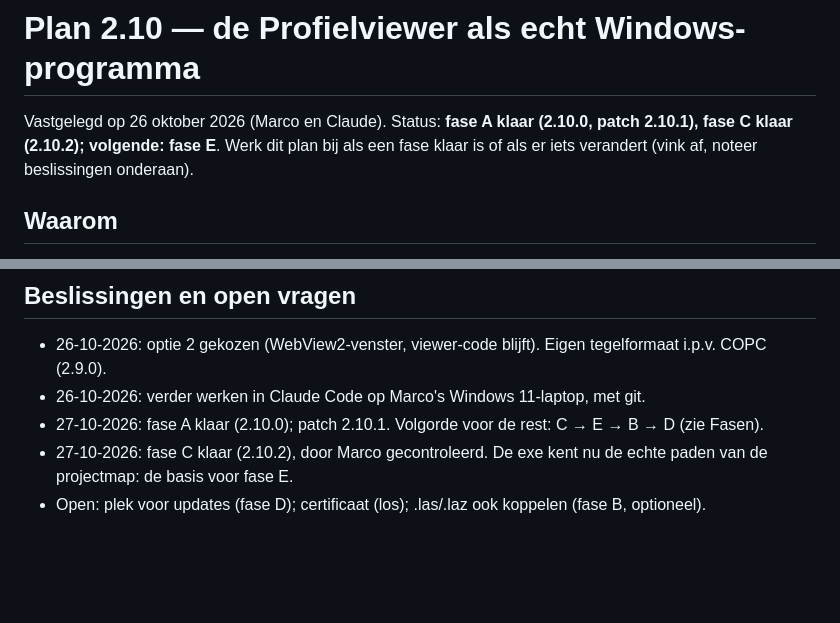
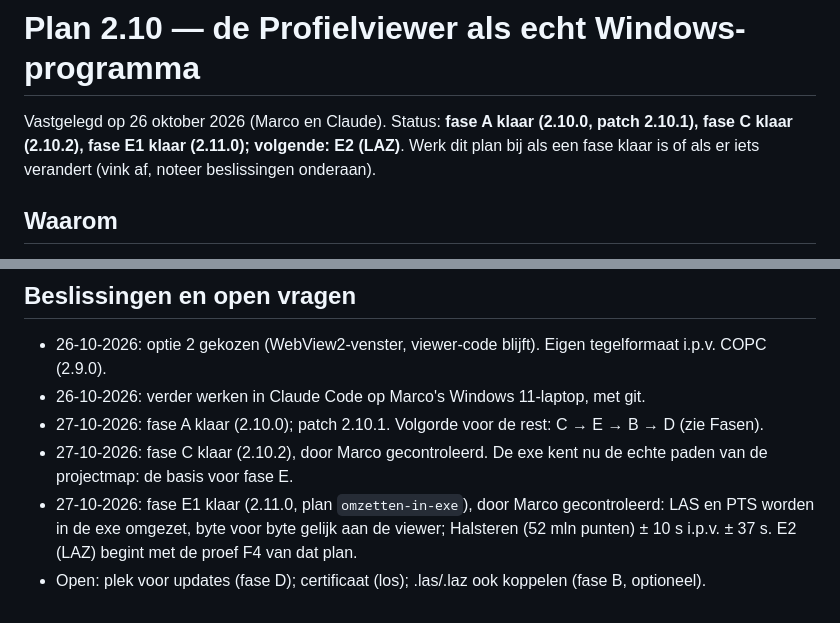
Before and after one commit to marcovansteenbrugge/Profielen-app, a Markdown page: docs/PLAN-2.10-windows-programma.md, 2 parts joined by grey strips. Rendered like a GitHub page; blank space fills up the shorter version.

Commit message:
PLAN-2.10: fase E1 klaar (2.11.0)
Co-Authored-By: Claude Opus 5.5 <noreply@anthropic.com>

```diff
--- a/docs/PLAN-2.10-windows-programma.md
+++ b/docs/PLAN-2.10-windows-programma.md
@@ -1,6 +1,6 @@
 # Plan 2.10 — de Profielviewer als echt Windows-programma
 
-Vastgelegd op 26 oktober 2026 (Marco en Claude). Status: **fase A klaar (2.10.0, patch 2.10.1), fase C klaar (2.10.2); volgende: fase E**. Werk dit plan bij
+Vastgelegd op 26 oktober 2026 (Marco en Claude). Status: **fase A klaar (2.10.0, patch 2.10.1), fase C klaar (2.10.2), fase E1 klaar (2.11.0); volgende: E2 (LAZ)**. Werk dit plan bij
 als een fase klaar is of als er iets verandert (vink af, noteer beslissingen onderaan).
 
 ## Waarom
@@ -121,4 +121,5 @@ Plan: `docs/eigen-bestandstoegang.plan.md` en `.beslis.md`.
 - 26-10-2026: verder werken in Claude Code op Marco's Windows 11-laptop, met git.
 - 27-10-2026: fase A klaar (2.10.0); patch 2.10.1. Volgorde voor de rest: C → E → B → D (zie Fasen).
 - 27-10-2026: fase C klaar (2.10.2), door Marco gecontroleerd. De exe kent nu de echte paden van de projectmap: de basis voor fase E.
+- 27-10-2026: fase E1 klaar (2.11.0, plan `omzetten-in-exe`), door Marco gecontroleerd: LAS en PTS worden in de exe omgezet, byte voor byte gelijk aan de viewer; Halsteren (52 mln punten) ± 10 s i.p.v. ± 37 s. E2 (LAZ) begint met de proef F4 van dat plan.
 - Open: plek voor updates (fase D); certificaat (los); .las/.laz ook koppelen (fase B, optioneel).
```
